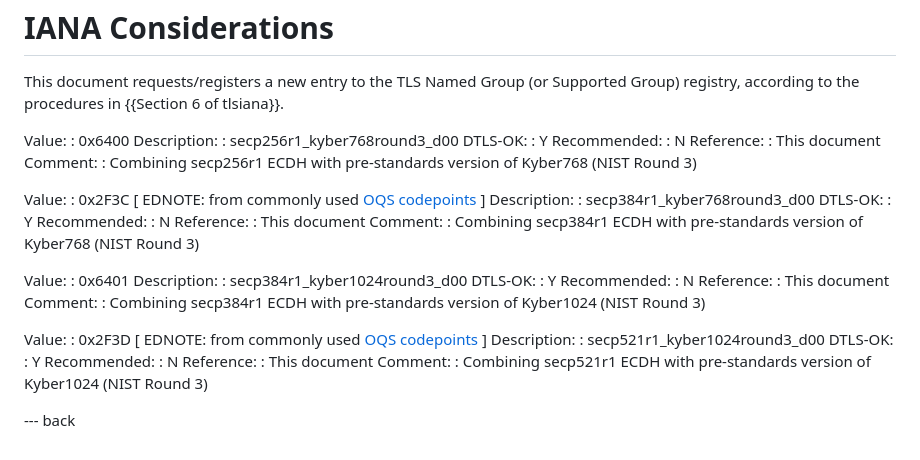
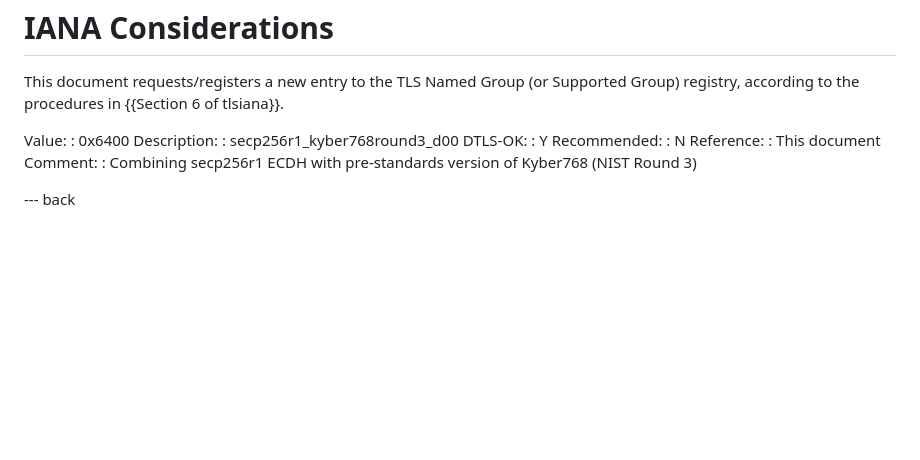
Before and after one commit to post-quantum-cryptography/draft-kwiatkowski-tls-ecdhe-mlkem, a Markdown page: draft-kwiatkowski-tls-ecdhe-kyber.md, the part around the change. GitHub-like rendering; blank space fills up the shorter version.

Commit message:
Removed all but one group

```diff
--- a/draft-kwiatkowski-tls-ecdhe-kyber.md
+++ b/draft-kwiatkowski-tls-ecdhe-kyber.md
@@ -111,43 +111,4 @@ This document requests/registers a new entry to the TLS Named Group
  Comment:
  : Combining secp256r1 ECDH with pre-standards version of Kyber768 (NIST Round 3)
 
- Value:
- : 0x2F3C \[ EDNOTE: from commonly used [OQS codepoints](https://github.com/open-quantum-safe/openssl/blob/OQS-OpenSSL_1_1_1-stable/oqs-template/oqs-kem-info.md) \]
- Description:
- : secp384r1_kyber768round3_d00
- DTLS-OK:
- : Y
- Recommended:
- : N
- Reference:
- : This document
- Comment:
- : Combining secp384r1 ECDH with pre-standards version of Kyber768 (NIST Round 3)
-
- Value:
- : 0x6401
- Description:
- : secp384r1_kyber1024round3_d00
- DTLS-OK:
- : Y
- Recommended:
- : N
- Reference:
- : This document
- Comment:
- : Combining secp384r1 ECDH with pre-standards version of Kyber1024 (NIST Round 3)
-
- Value:
- : 0x2F3D \[ EDNOTE: from commonly used [OQS codepoints](https://github.com/open-quantum-safe/openssl/blob/OQS-OpenSSL_1_1_1-stable/oqs-template/oqs-kem-info.md) \]
- Description:
- : secp521r1_kyber1024round3_d00
- DTLS-OK:
- : Y
- Recommended:
- : N
- Reference:
- : This document
- Comment:
- : Combining secp521r1 ECDH with pre-standards version of Kyber1024 (NIST Round 3)
-
 --- back
```
